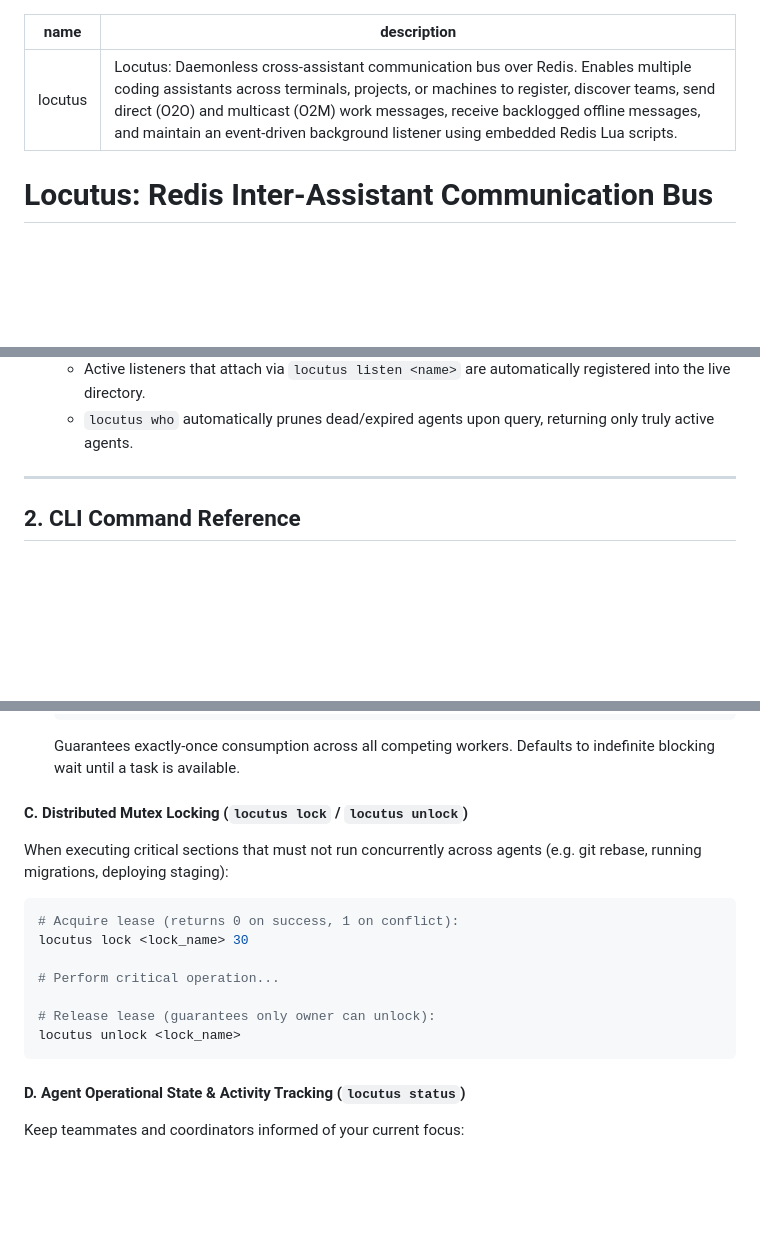
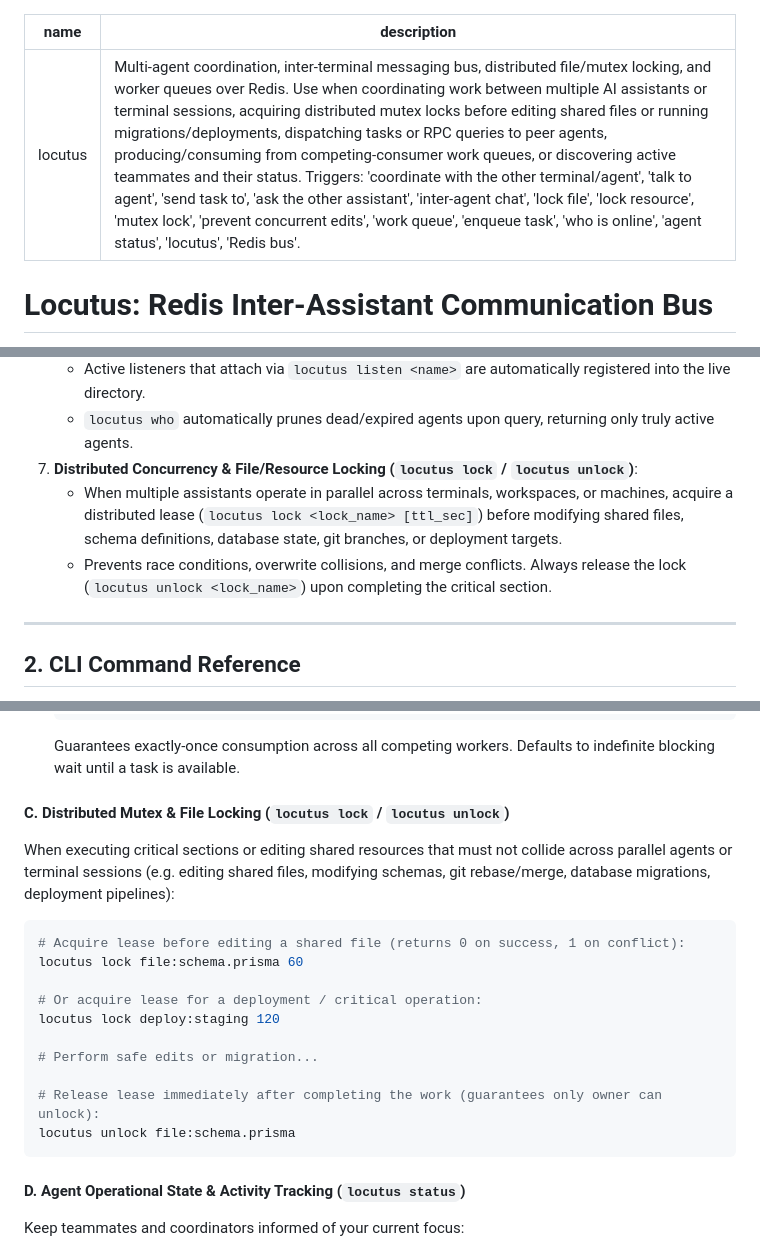
Before and after one commit to axiomantic/locutus, a Markdown page: SKILL.md, 3 parts joined by grey strips. Drawn GitHub-style; blank space fills up the shorter version.

Commit message:
docs(skill): expand description and triggers for auto-invocation across locking and queues

````diff
--- a/SKILL.md
+++ b/SKILL.md
@@ -1,6 +1,6 @@
 ---
 name: locutus
-description: "Locutus: Daemonless cross-assistant communication bus over Redis. Enables multiple coding assistants across terminals, projects, or machines to register, discover teams, send direct (O2O) and multicast (O2M) work messages, receive backlogged offline messages, and maintain an event-driven background listener using embedded Redis Lua scripts."
+description: "Multi-agent coordination, inter-terminal messaging bus, distributed file/mutex locking, and worker queues over Redis. Use when coordinating work between multiple AI assistants or terminal sessions, acquiring distributed mutex locks before editing shared files or running migrations/deployments, dispatching tasks or RPC queries to peer agents, producing/consuming from competing-consumer work queues, or discovering active teammates and their status. Triggers: 'coordinate with the other terminal/agent', 'talk to agent', 'send task to', 'ask the other assistant', 'inter-agent chat', 'lock file', 'lock resource', 'mutex lock', 'prevent concurrent edits', 'work queue', 'enqueue task', 'who is online', 'agent status', 'locutus', 'Redis bus'."
 ---
 
 # Locutus: Redis Inter-Assistant Communication Bus
@@ -42,6 +42,9 @@ Locutus is a daemonless, high-performance inter-assistant communication protocol
    - `locutus listen` requires an identifiable agent name (explicit argument, `LOCUTUS_AGENT_NAME`, or workspace `.locutus.agent`).
    - Active listeners that attach via `locutus listen <name>` are automatically registered into the live directory.
    - `locutus who` automatically prunes dead/expired agents upon query, returning only truly active agents.
+7. **Distributed Concurrency & File/Resource Locking (`locutus lock` / `locutus unlock`)**:
+   - When multiple assistants operate in parallel across terminals, workspaces, or machines, acquire a distributed lease (`locutus lock <lock_name> [ttl_sec]`) before modifying shared files, schema definitions, database state, git branches, or deployment targets.
+   - Prevents race conditions, overwrite collisions, and merge conflicts. Always release the lock (`locutus unlock <lock_name>`) upon completing the critical section.
 
 ---
 
@@ -158,16 +161,19 @@ When coordinating independent tasks across a pool of worker agents:
   ```
   Guarantees exactly-once consumption across all competing workers. Defaults to indefinite blocking wait until a task is available.
 
-#### C. Distributed Mutex Locking (`locutus lock` / `locutus unlock`)
-When executing critical sections that must not run concurrently across agents (e.g. git rebase, running migrations, deploying staging):
+#### C. Distributed Mutex & File Locking (`locutus lock` / `locutus unlock`)
+When executing critical sections or editing shared resources that must not collide across parallel agents or terminal sessions (e.g. editing shared files, modifying schemas, git rebase/merge, database migrations, deployment pipelines):
 ```bash
-# Acquire lease (returns 0 on success, 1 on conflict):
-locutus lock <lock_name> 30
+# Acquire lease before editing a shared file (returns 0 on success, 1 on conflict):
+locutus lock file:schema.prisma 60
 
-# Perform critical operation...
+# Or acquire lease for a deployment / critical operation:
+locutus lock deploy:staging 120
 
-# Release lease (guarantees only owner can unlock):
-locutus unlock <lock_name>
+# Perform safe edits or migration...
+
+# Release lease immediately after completing the work (guarantees only owner can unlock):
+locutus unlock file:schema.prisma
 ```
 
 #### D. Agent Operational State & Activity Tracking (`locutus status`)
````
Also changed, not shown: CHANGELOG.md (+1 -0 lines), skills/locutus/SKILL.md (+14 -8 lines).
